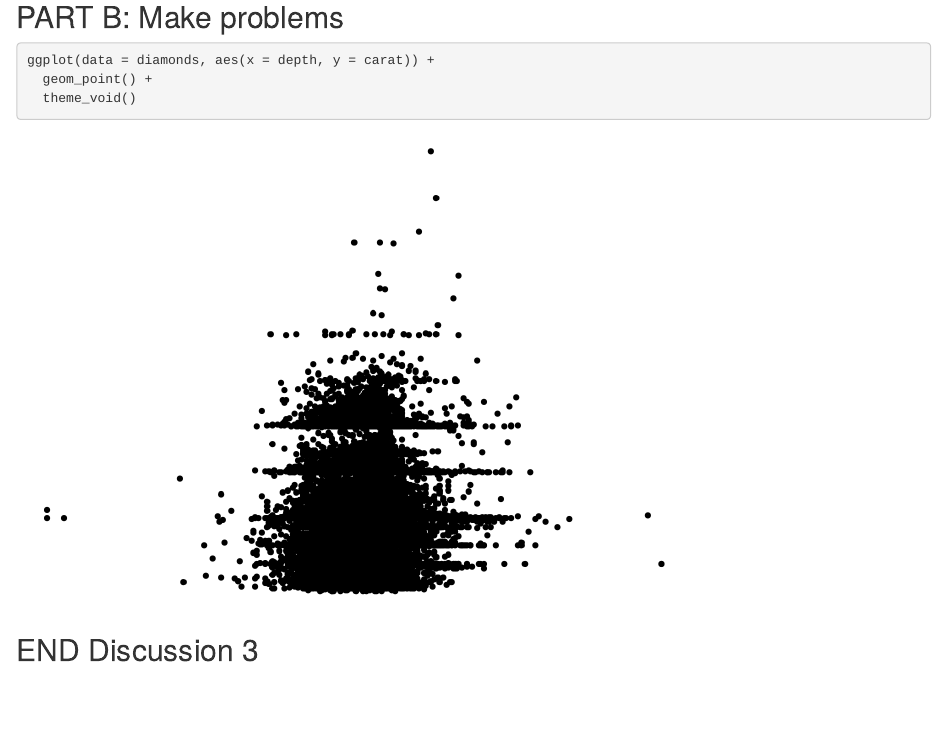
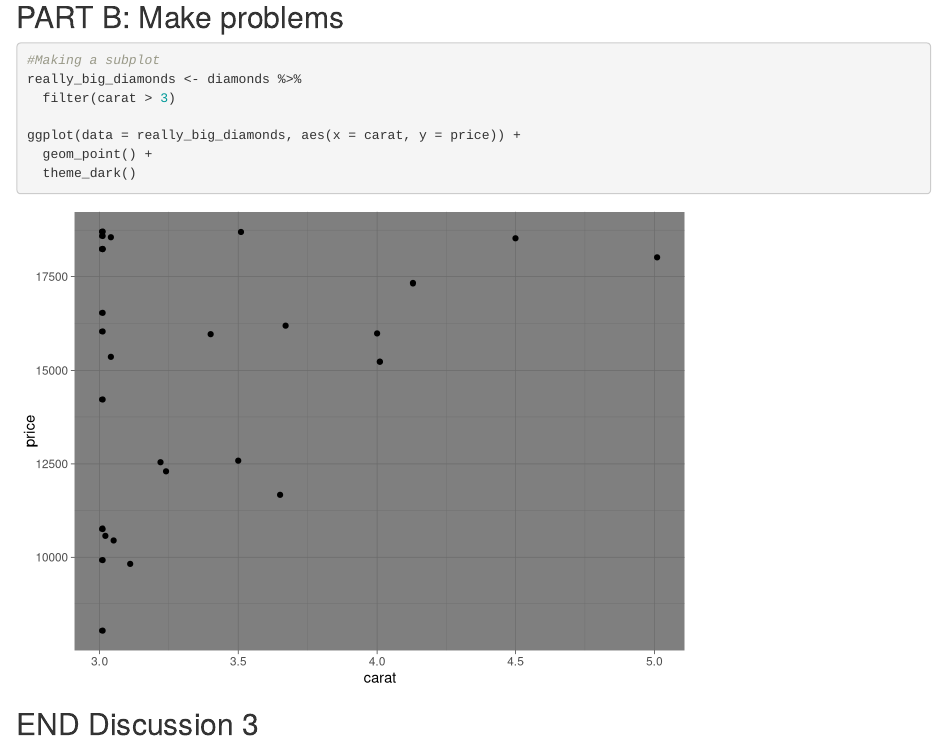
Before and after one commit to kirstenhodgson/wildgit-collab, an R Markdown document (git_wild.Rmd): the page in a window 1100 px wide, from 1050 px down. Rendered offline with R 4.5, knitr and Pandoc, with nearby package versions; some code elsewhere in the file could not run offline.

Commit message:
Made a graph of cool big diamonds

````diff
--- a/git_wild.Rmd
+++ b/git_wild.Rmd
@@ -37,9 +37,13 @@ ggplot(data = diamonds, aes(x = color, y = carat) +
 ## PART B: Make problems
 
 ```{r break-it-1}
-ggplot(data = diamonds, aes(x = depth, y = carat)) +
+#Making a subplot
+really_big_diamonds <- diamonds %>%
+  filter(carat > 3)
+
+ggplot(data = really_big_diamonds, aes(x = carat, y = price)) +
   geom_point() +
-  theme_void()
+  theme_dark()
 ```
 
 ```{r break-it-2}
````
